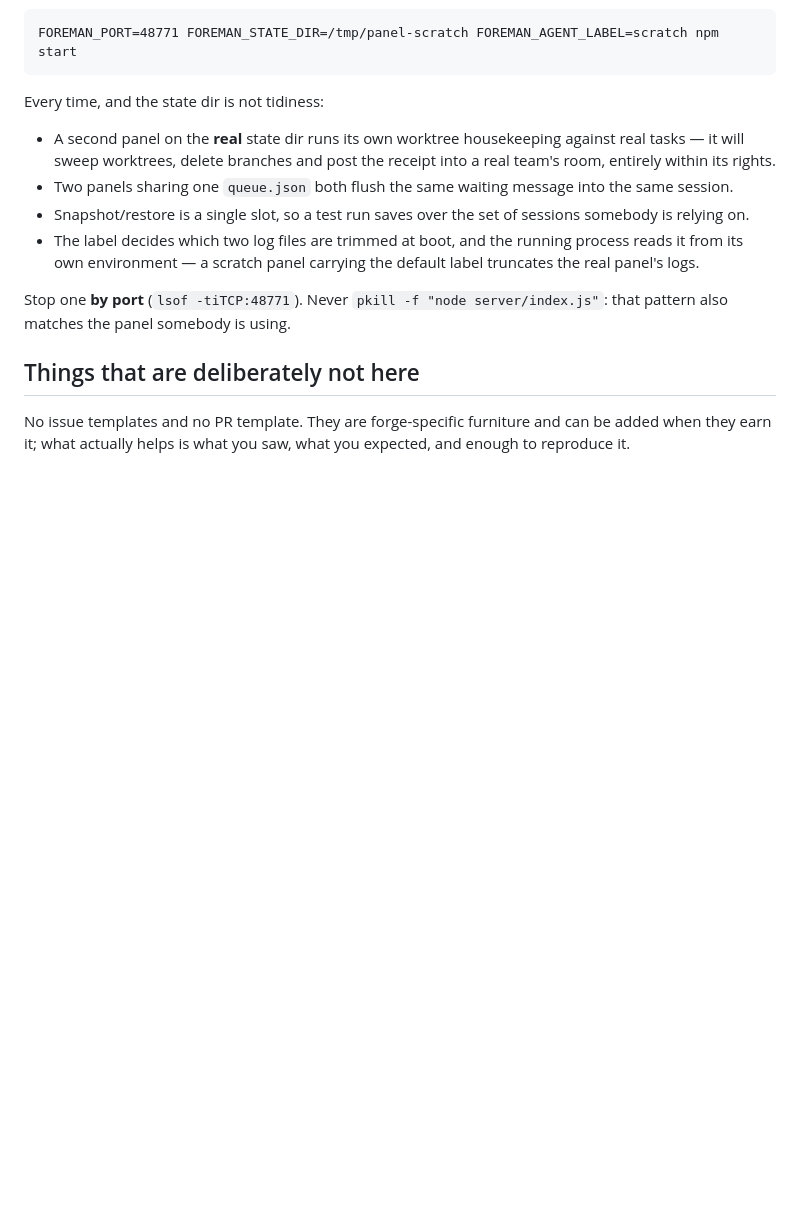
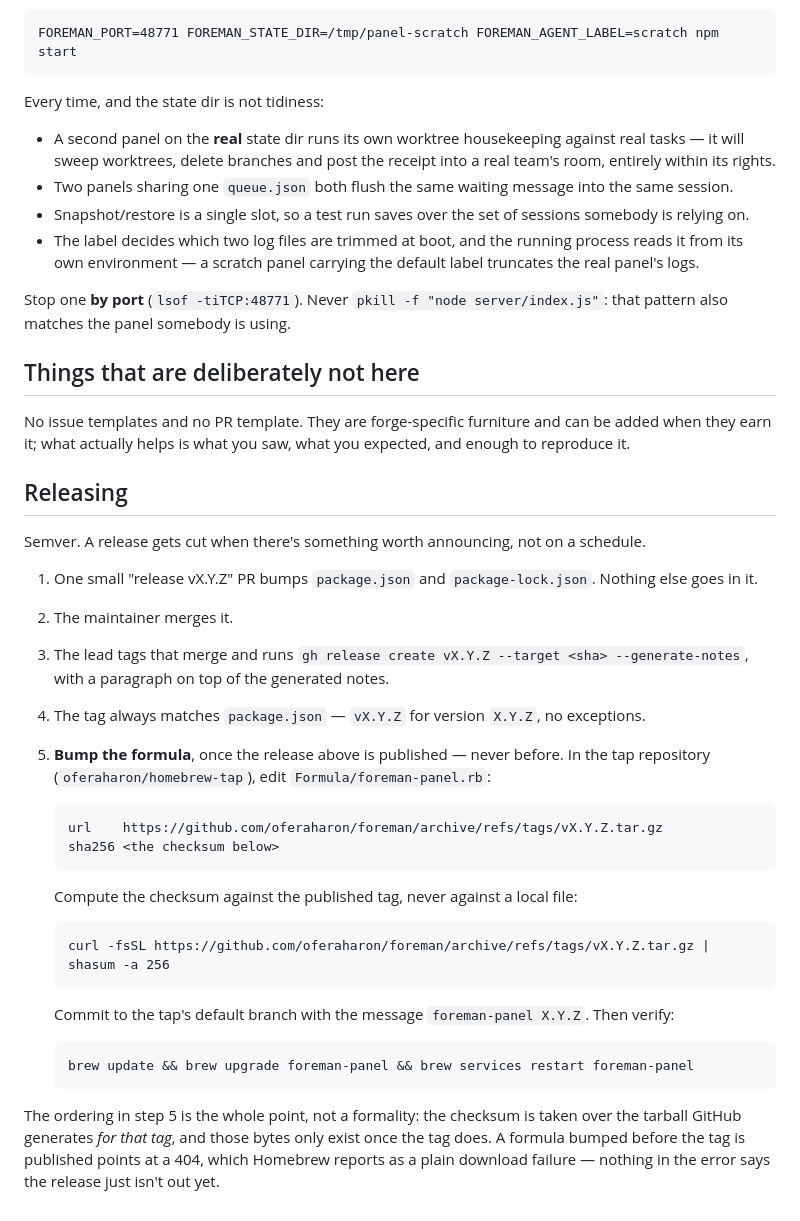
Before and after one commit to oferaharon/foreman, a Markdown page: CONTRIBUTING.md, the part around the change. Rendered like a GitHub page; blank space fills up the shorter version.

````diff
--- a/CONTRIBUTING.md
+++ b/CONTRIBUTING.md
@@ -94,3 +94,39 @@ pattern also matches the panel somebody is using.
 No issue templates and no PR template. They are forge-specific furniture and can be added
 when they earn it; what actually helps is what you saw, what you expected, and enough to
 reproduce it.
+
+## Releasing
+
+Semver. A release gets cut when there's something worth announcing, not on a schedule.
+
+1. One small "release vX.Y.Z" PR bumps `package.json` and `package-lock.json`. Nothing
+   else goes in it.
+2. The maintainer merges it.
+3. The lead tags that merge and runs
+   `gh release create vX.Y.Z --target <sha> --generate-notes`, with a paragraph on top of
+   the generated notes.
+4. The tag always matches `package.json` — `vX.Y.Z` for version `X.Y.Z`, no exceptions.
+5. **Bump the formula**, once the release above is published — never before. In the tap
+   repository (`oferaharon/homebrew-tap`), edit `Formula/foreman-panel.rb`:
+
+   ```
+   url    https://github.com/oferaharon/foreman/archive/refs/tags/vX.Y.Z.tar.gz
+   sha256 <the checksum below>
+   ```
+
+   Compute the checksum against the published tag, never against a local file:
+
+   ```
+   curl -fsSL https://github.com/oferaharon/foreman/archive/refs/tags/vX.Y.Z.tar.gz | shasum -a 256
+   ```
+
+   Commit to the tap's default branch with the message `foreman-panel X.Y.Z`. Then verify:
+
+   ```
+   brew update && brew upgrade foreman-panel && brew services restart foreman-panel
+   ```
+
+The ordering in step 5 is the whole point, not a formality: the checksum is taken over the
+tarball GitHub generates *for that tag*, and those bytes only exist once the tag does. A
+formula bumped before the tag is published points at a 404, which Homebrew reports as a
+plain download failure — nothing in the error says the release just isn't out yet.
````
Also changed, not shown: README.md (+49 -7 lines), SECURITY.md (+3 -0 lines).
